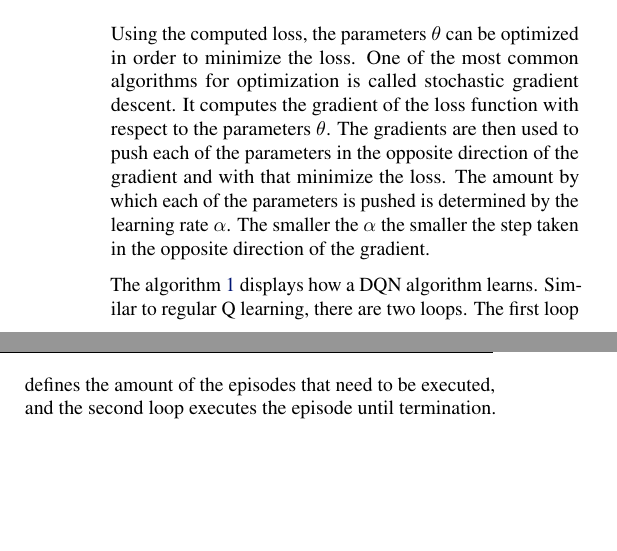
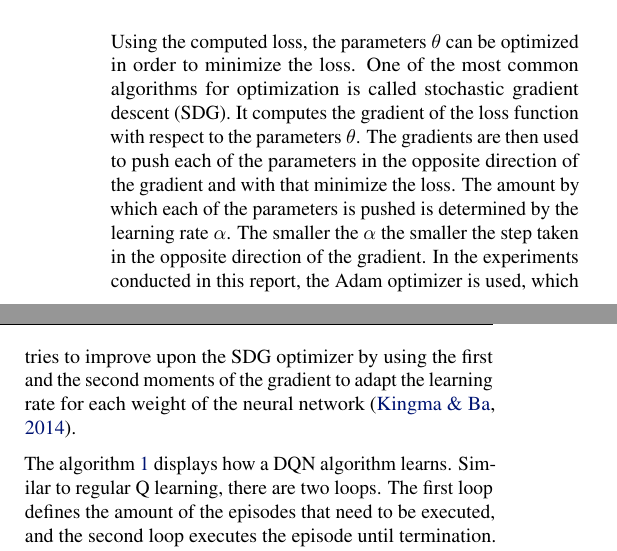
Before and after one commit to tomanci/RL_A2, a LaTeX paper (report/main.tex): two parts of the columns of page 2 of 5, joined at a grey line, cut so that both start at the same text, the shorter picture padded with empty space. Compiled offline with pdfLaTeX.

Commit message:
Add a sentence for adam optimizer

```diff
--- a/report/main.tex
+++ b/report/main.tex
@@ -174,12 +174,15 @@ where $x$ and $y$ denote the predicted and the actual values, while $n$ denotes
 \end{align}
 
 Using the computed loss, the parameters $\theta$ can be optimized in order to minimize the loss.
-One of the most common algorithms for optimization is called stochastic gradient descent.
+One of the most common algorithms for optimization is called stochastic gradient descent (SDG).
 It computes the gradient of the loss function with respect to the parameters $\theta$.
 The gradients are then used to push each of the parameters in the opposite direction of the gradient and with that minimize
 the loss.
 The amount by which each of the parameters is pushed is determined by the learning rate $\alpha$.
 The smaller the $\alpha$ the smaller the step taken in the opposite direction of the gradient.
+In the experiments conducted in this report, the Adam optimizer is used, which tries to improve upon the SDG optimizer
+by using the first and the second moments of the gradient to adapt the learning rate for each weight
+of the neural network~\cite{kingma2014adam}.
 
 The algorithm~\ref{alg:dqn} displays how a DQN algorithm learns.
 Similar to regular Q learning, there are two loops.
```
Also changed, not shown: report/main.bib (+7 -0 lines).
